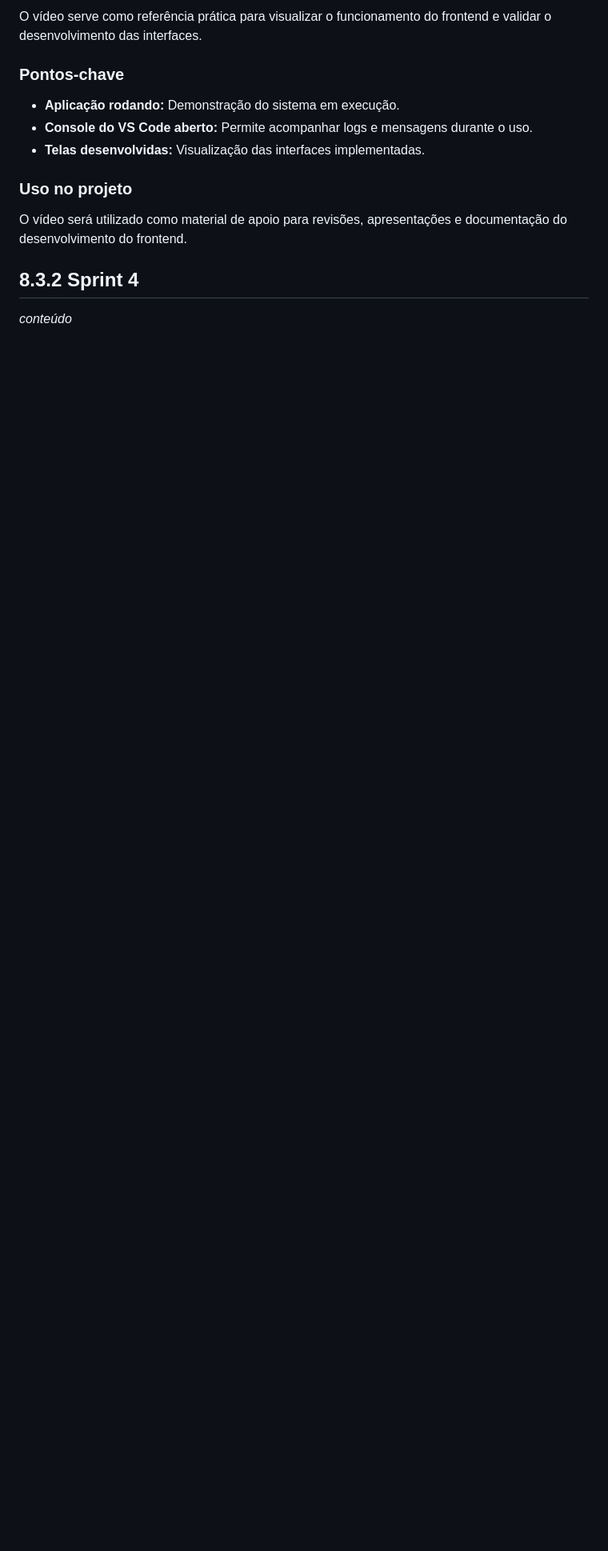
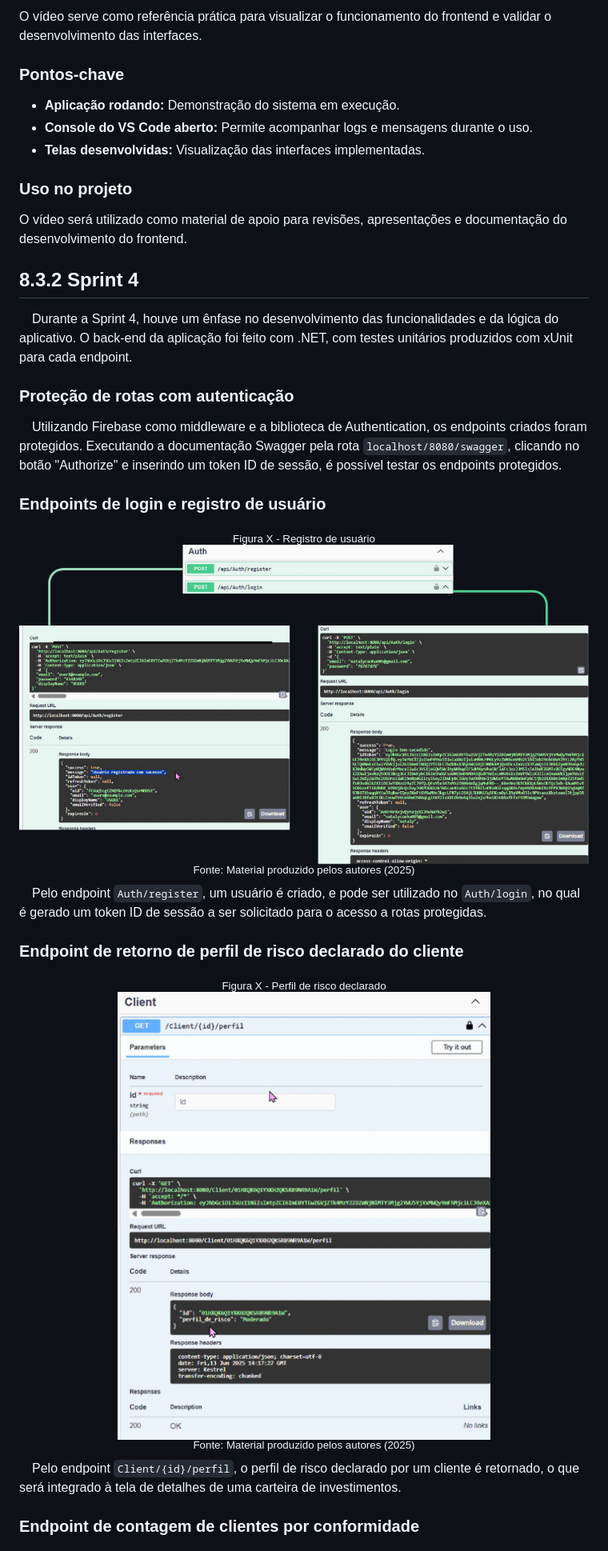
Before and after one commit to balb-0/DIANA, a Markdown page: documentos/Projeto.md, the part around the change printed below. Shown: that part at 80% size. GitHub-like rendering; pictures changed too: documentos/img/conforme_perfil_edp.png (added), documentos/img/login_register_edp.png (added); blank space fills up the shorter version.

Commit message:
docs: documentação da sprint 4
Task: https://trello.com/c/tEnCiP2M

```diff
--- a/documentos/Projeto.md
+++ b/documentos/Projeto.md
@@ -1556,4 +1556,32 @@ O vídeo será utilizado como material de apoio para revisões, apresentações
 
 
 ## 8.3.2 Sprint 4
-_conteúdo_
+
+&emsp;Durante a Sprint 4, houve um ênfase no desenvolvimento das funcionalidades e da lógica do aplicativo. O back-end da aplicação foi feito com .NET, com testes unitários produzidos com xUnit para cada endpoint.
+
+### **Proteção de rotas com autenticação**
+
+&emsp;Utilizando Firebase como middleware e a biblioteca de Authentication, os endpoints criados foram protegidos. Executando a documentação Swagger pela rota `localhost/8080/swagger`, clicando no botão "Authorize" e inserindo um token ID de sessão, é possível testar os endpoints protegidos.
+
+### **Endpoints de login e registro de usuário**
+
+<div align="center">
+<sub>Figura X - Registro de usuário</sub><br>
+<img src="img/login_register_edp.png" width="100%"><br>
+<sup>Fonte: Material produzido pelos autores (2025) </sup>
+</div>
+
+&emsp;Pelo endpoint `Auth/register`, um usuário é criado, e pode ser utilizado no `Auth/login`, no qual é gerado um token ID de sessão a ser solicitado para o acesso a rotas protegidas.
+
+### **Endpoint de retorno de perfil de risco declarado do cliente**
+
+<div align="center">
+<sub>Figura X - Perfil de risco declarado</sub><br>
+<img src="img/conforme_perfil_edp.png" width="70%"><br>
+<sup>Fonte: Material produzido pelos autores (2025) </sup>
+</div>
+
+&emsp;Pelo endpoint `Client/{id}/perfil`, o perfil de risco declarado por um cliente é retornado, o que será integrado à tela de detalhes de uma carteira de investimentos.
+
+### **Endpoint de contagem de clientes por conformidade**
+
```
Also changed, not shown: other parts of documentos/Projeto.md (+47 -0 lines), documentos/img/contagem_conforme_edp.png (added).
